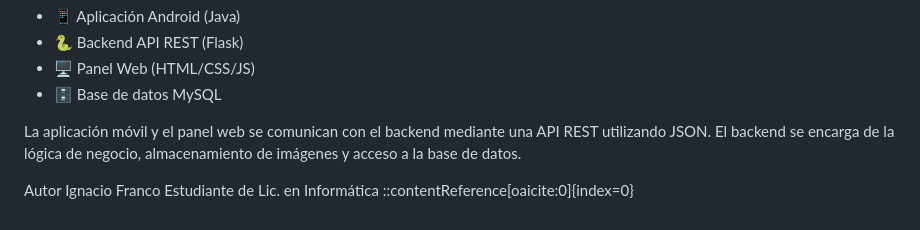
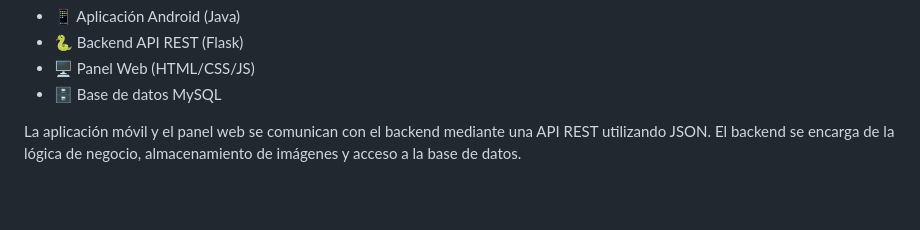
Before and after one commit to ignaciofranco2003/Ciudad-Reporta, a Markdown page: README.md, the part around the change. GitHub-like rendering; blank space fills up the shorter version.

```diff
--- a/README.md
+++ b/README.md
@@ -155,8 +155,3 @@ El sistema está compuesto por tres capas principales:
 
 La aplicación móvil y el panel web se comunican con el backend mediante una API REST utilizando JSON.
 El backend se encarga de la lógica de negocio, almacenamiento de imágenes y acceso a la base de datos.
-
-Autor
-Ignacio Franco
-Estudiante de Lic. en Informática
-::contentReference[oaicite:0]{index=0}
```
